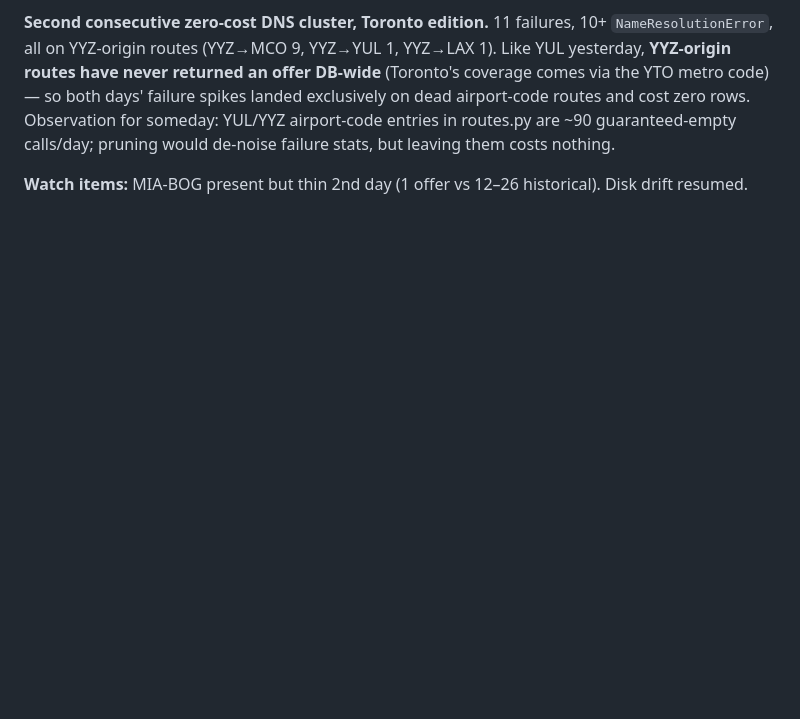
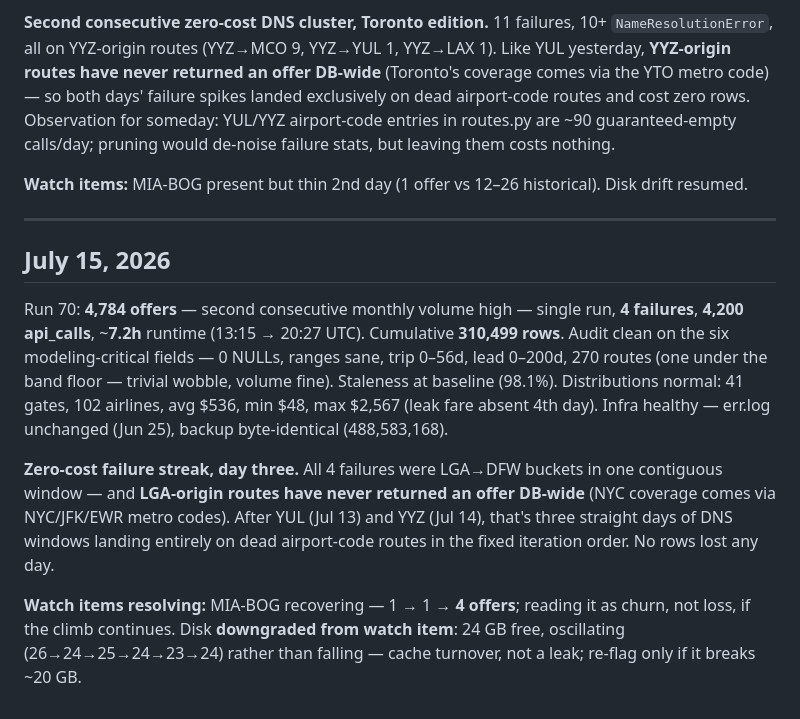
Before and after one commit to Quaden2307/flight-price-predictor, a Markdown page: documentation/live_data_logging.md, the part around the change. Rendered like a GitHub page; blank space fills up the shorter version.

Commit message:
July 15 data collector logging

```diff
--- a/documentation/live_data_logging.md
+++ b/documentation/live_data_logging.md
@@ -806,3 +806,13 @@ Run 69: **4,758 offers** — monthly volume high — single run, **11 failures**
 **Second consecutive zero-cost DNS cluster, Toronto edition.** 11 failures, 10+ `NameResolutionError`, all on YYZ-origin routes (YYZ→MCO 9, YYZ→YUL 1, YYZ→LAX 1). Like YUL yesterday, **YYZ-origin routes have never returned an offer DB-wide** (Toronto's coverage comes via the YTO metro code) — so both days' failure spikes landed exclusively on dead airport-code routes and cost zero rows. Observation for someday: YUL/YYZ airport-code entries in routes.py are ~90 guaranteed-empty calls/day; pruning would de-noise failure stats, but leaving them costs nothing.
 
 **Watch items:** MIA-BOG present but thin 2nd day (1 offer vs 12–26 historical). Disk drift resumed.
+
+---
+
+## July 15, 2026
+
+Run 70: **4,784 offers** — second consecutive monthly volume high — single run, **4 failures**, **4,200 api_calls**, ~**7.2h** runtime (13:15 → 20:27 UTC). Cumulative **310,499 rows**. Audit clean on the six modeling-critical fields — 0 NULLs, ranges sane, trip 0–56d, lead 0–200d, 270 routes (one under the band floor — trivial wobble, volume fine). Staleness at baseline (98.1%). Distributions normal: 41 gates, 102 airlines, avg $536, min $48, max $2,567 (leak fare absent 4th day). Infra healthy — err.log unchanged (Jun 25), backup byte-identical (488,583,168).
+
+**Zero-cost failure streak, day three.** All 4 failures were LGA→DFW buckets in one contiguous window — and **LGA-origin routes have never returned an offer DB-wide** (NYC coverage comes via NYC/JFK/EWR metro codes). After YUL (Jul 13) and YYZ (Jul 14), that's three straight days of DNS windows landing entirely on dead airport-code routes in the fixed iteration order. No rows lost any day.
+
+**Watch items resolving:** MIA-BOG recovering — 1 → 1 → **4 offers**; reading it as churn, not loss, if the climb continues. Disk **downgraded from watch item**: 24 GB free, oscillating (26→24→25→24→23→24) rather than falling — cache turnover, not a leak; re-flag only if it breaks ~20 GB.
```
